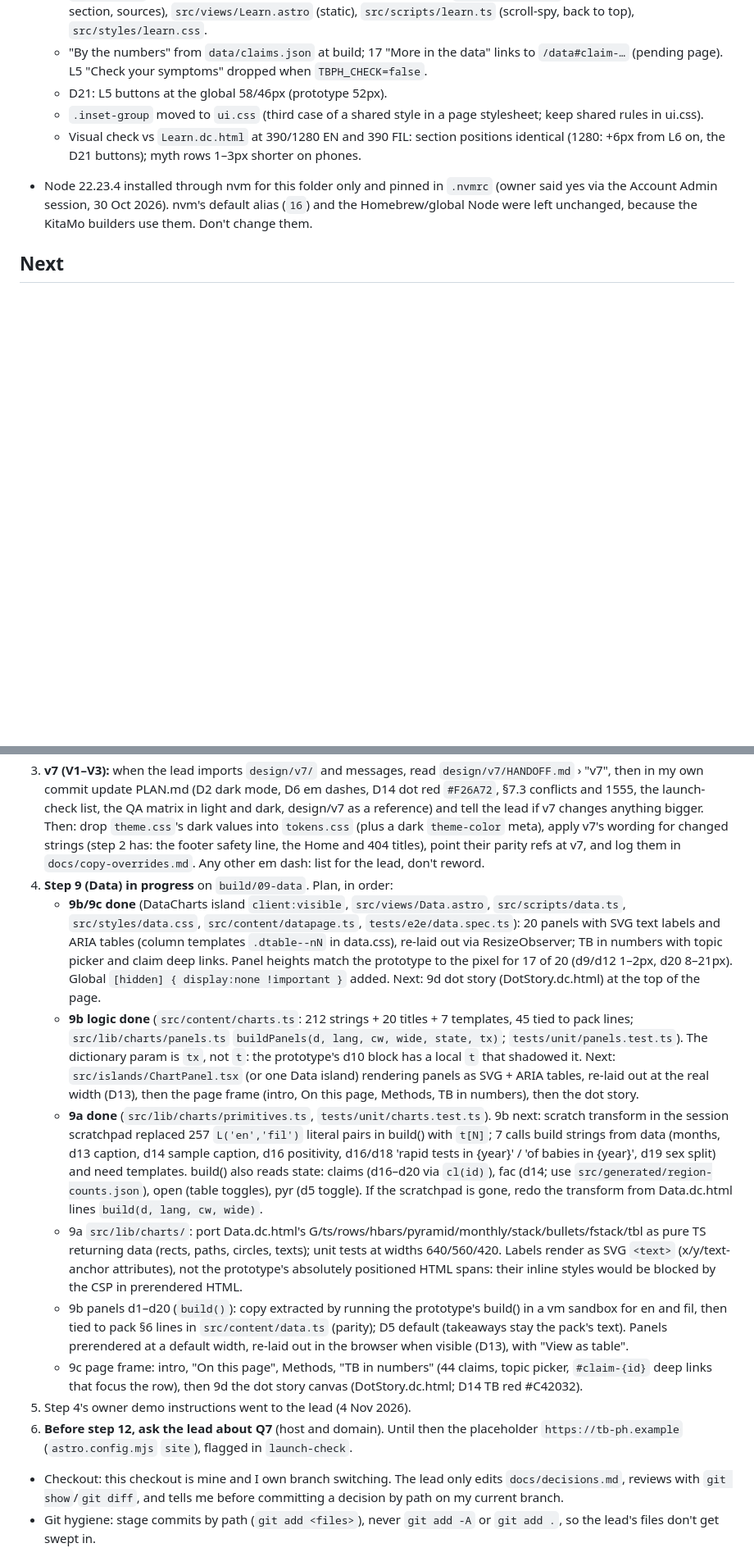
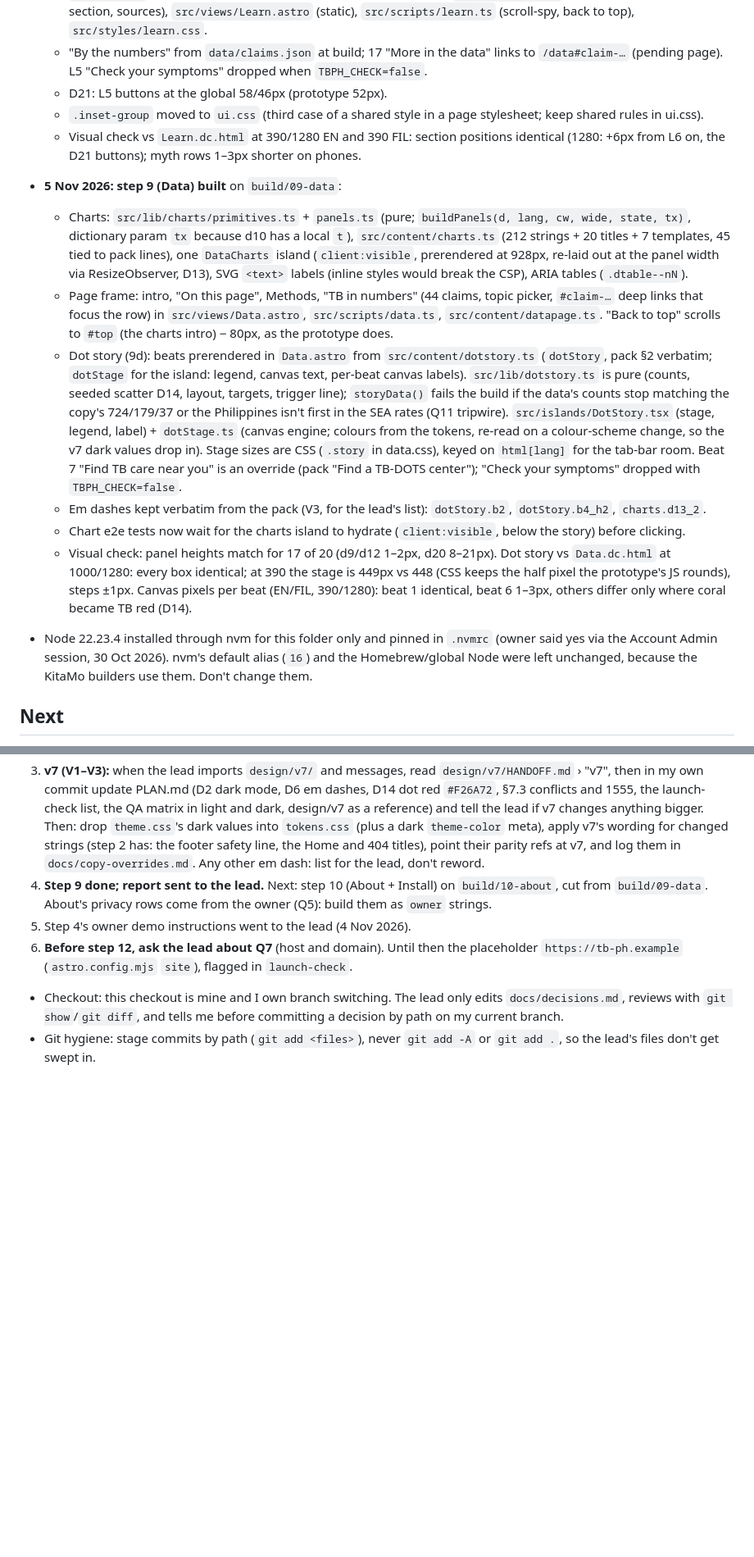
Before and after one commit to RawBeans02/tb-health, a Markdown page: _handoff/JR-RESUME.md, 2 parts joined by grey strips. Shown at 82% size. Drawn GitHub-style; blank space fills up the shorter version.

Commit message:
Record step 9 in the resume and plan
Co-Authored-By: Claude Opus 5.5 <noreply@anthropic.com>

```diff
--- a/_handoff/JR-RESUME.md
+++ b/_handoff/JR-RESUME.md
@@ -78,19 +78,20 @@
   - D21: L5 buttons at the global 58/46px (prototype 52px).
   - `.inset-group` moved to `ui.css` (third case of a shared style in a page stylesheet; keep shared rules in ui.css).
   - Visual check vs `Learn.dc.html` at 390/1280 EN and 390 FIL: section positions identical (1280: +6px from L6 on, the D21 buttons); myth rows 1–3px shorter on phones.
+- **5 Nov 2026: step 9 (Data) built** on `build/09-data`:
+  - Charts: `src/lib/charts/primitives.ts` + `panels.ts` (pure; `buildPanels(d, lang, cw, wide, state, tx)`, dictionary param `tx` because d10 has a local `t`), `src/content/charts.ts` (212 strings + 20 titles + 7 templates, 45 tied to pack lines), one `DataCharts` island (`client:visible`, prerendered at 928px, re-laid out at the panel width via ResizeObserver, D13), SVG `<text>` labels (inline styles would break the CSP), ARIA tables (`.dtable--nN`).
+  - Page frame: intro, "On this page", Methods, "TB in numbers" (44 claims, topic picker, `#claim-…` deep links that focus the row) in `src/views/Data.astro`, `src/scripts/data.ts`, `src/content/datapage.ts`. "Back to top" scrolls to `#top` (the charts intro) − 80px, as the prototype does.
+  - Dot story (9d): beats prerendered in `Data.astro` from `src/content/dotstory.ts` (`dotStory`, pack §2 verbatim; `dotStage` for the island: legend, canvas text, per-beat canvas labels). `src/lib/dotstory.ts` is pure (counts, seeded scatter D14, layout, targets, trigger line); `storyData()` fails the build if the data's counts stop matching the copy's 724/179/37 or the Philippines isn't first in the SEA rates (Q11 tripwire). `src/islands/DotStory.tsx` (stage, legend, label) + `dotStage.ts` (canvas engine; colours from the tokens, re-read on a colour-scheme change, so the v7 dark values drop in). Stage sizes are CSS (`.story` in data.css), keyed on `html[lang]` for the tab-bar room. Beat 7 "Find TB care near you" is an override (pack "Find a TB-DOTS center"); "Check your symptoms" dropped with `TBPH_CHECK=false`.
+  - Em dashes kept verbatim from the pack (V3, for the lead's list): `dotStory.b2`, `dotStory.b4_h2`, `charts.d13_2`.
+  - Chart e2e tests now wait for the charts island to hydrate (`client:visible`, below the story) before clicking.
+  - Visual check: panel heights match for 17 of 20 (d9/d12 1–2px, d20 8–21px). Dot story vs `Data.dc.html` at 1000/1280: every box identical; at 390 the stage is 449px vs 448 (CSS keeps the half pixel the prototype's JS rounds), steps ±1px. Canvas pixels per beat (EN/FIL, 390/1280): beat 1 identical, beat 6 1–3px, others differ only where coral became TB red (D14).
 - Node 22.23.4 installed through nvm for this folder only and pinned in `.nvmrc` (owner said yes via the Account Admin session, 30 Oct 2026). nvm's default alias (`16`) and the Homebrew/global Node were left unchanged, because the KitaMo builders use them. Don't change them.
 
 ## Next
 1. **Steps back to back** (lead, 4 Nov 2026): each step on its own branch cut from the previous one, staged by path. At the end of each, send the lead a short report (commits, test results, guard peak line, deviations), then start the next one straight away. The lead messages if something needs fixing.
 2. Stop and ask the lead only for: a genuinely open question; anything needing new copy, a new service or a pipeline run; failing tests I can't fix; a big change to the plan.
 3. **v7 (V1–V3):** when the lead imports `design/v7/` and messages, read `design/v7/HANDOFF.md` › "v7", then in my own commit update PLAN.md (D2 dark mode, D6 em dashes, D14 dot red `#F26A72`, §7.3 conflicts and 1555, the launch-check list, the QA matrix in light and dark, design/v7 as a reference) and tell the lead if v7 changes anything bigger. Then: drop `theme.css`'s dark values into `tokens.css` (plus a dark `theme-color` meta), apply v7's wording for changed strings (step 2 has: the footer safety line, the Home and 404 titles), point their parity refs at v7, and log them in `docs/copy-overrides.md`. Any other em dash: list for the lead, don't reword.
-4. **Step 9 (Data) in progress** on `build/09-data`. Plan, in order:
-   - **9b/9c done** (DataCharts island `client:visible`, `src/views/Data.astro`, `src/scripts/data.ts`, `src/styles/data.css`, `src/content/datapage.ts`, `tests/e2e/data.spec.ts`): 20 panels with SVG text labels and ARIA tables (column templates `.dtable--nN` in data.css), re-laid out via ResizeObserver; TB in numbers with topic picker and claim deep links. Panel heights match the prototype to the pixel for 17 of 20 (d9/d12 1–2px, d20 8–21px). Global `[hidden] { display:none !important }` added. Next: 9d dot story (DotStory.dc.html) at the top of the page.
-   - **9b logic done** (`src/content/charts.ts`: 212 strings + 20 titles + 7 templates, 45 tied to pack lines; `src/lib/charts/panels.ts` `buildPanels(d, lang, cw, wide, state, tx)`; `tests/unit/panels.test.ts`). The dictionary param is `tx`, not `t`: the prototype's d10 block has a local `t` that shadowed it. Next: `src/islands/ChartPanel.tsx` (or one Data island) rendering panels as SVG + ARIA tables, re-laid out at the real width (D13), then the page frame (intro, On this page, Methods, TB in numbers), then the dot story.
-   - **9a done** (`src/lib/charts/primitives.ts`, `tests/unit/charts.test.ts`). 9b next: scratch transform in the session scratchpad replaced 257 `L('en','fil')` literal pairs in build() with `t[N]`; 7 calls build strings from data (months, d13 caption, d14 sample caption, d16 positivity, d16/d18 'rapid tests in {year}' / 'of babies in {year}', d19 sex split) and need templates. build() also reads state: claims (d16–d20 via `cl(id)`), fac (d14; use `src/generated/region-counts.json`), open (table toggles), pyr (d5 toggle). If the scratchpad is gone, redo the transform from Data.dc.html lines `build(d, lang, cw, wide)`.
-   - 9a `src/lib/charts/`: port Data.dc.html's G/ts/rows/hbars/pyramid/monthly/stack/bullets/fstack/tbl as pure TS returning data (rects, paths, circles, texts); unit tests at widths 640/560/420. Labels render as SVG `<text>` (x/y/text-anchor attributes), not the prototype's absolutely positioned HTML spans: their inline styles would be blocked by the CSP in prerendered HTML.
-   - 9b panels d1–d20 (`build()`): copy extracted by running the prototype's build() in a vm sandbox for en and fil, then tied to pack §6 lines in `src/content/data.ts` (parity); D5 default (takeaways stay the pack's text). Panels prerendered at a default width, re-laid out in the browser when visible (D13), with "View as table".
-   - 9c page frame: intro, "On this page", Methods, "TB in numbers" (44 claims, topic picker, `#claim-{id}` deep links that focus the row), then 9d the dot story canvas (DotStory.dc.html; D14 TB red #C42032).
+4. **Step 9 done; report sent to the lead.** Next: step 10 (About + Install) on `build/10-about`, cut from `build/09-data`. About's privacy rows come from the owner (Q5): build them as `owner` strings.
 5. Step 4's owner demo instructions went to the lead (4 Nov 2026).
 6. **Before step 12, ask the lead about Q7** (host and domain). Until then the placeholder `https://tb-ph.example` (`astro.config.mjs` `site`), flagged in `launch-check`.
 - Checkout: this checkout is mine and I own branch switching. The lead only edits `docs/decisions.md`, reviews with `git show`/`git diff`, and tells me before committing a decision by path on my current branch.
```
Also changed, not shown: docs/PLAN.md (+3 -1 lines).
